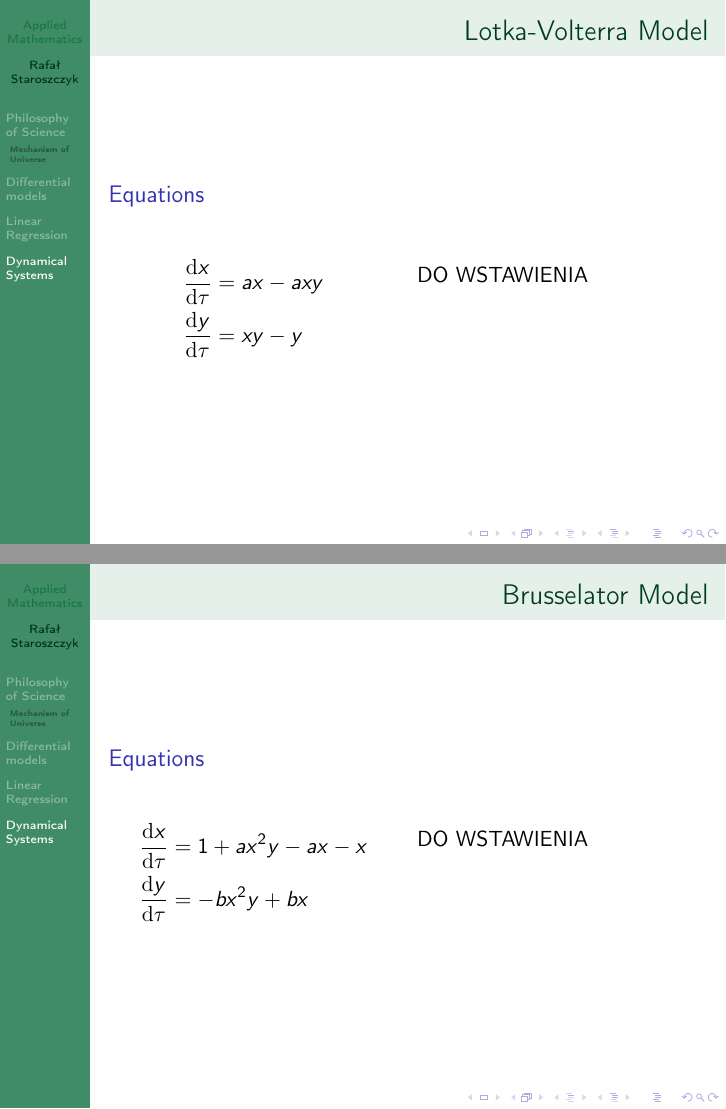
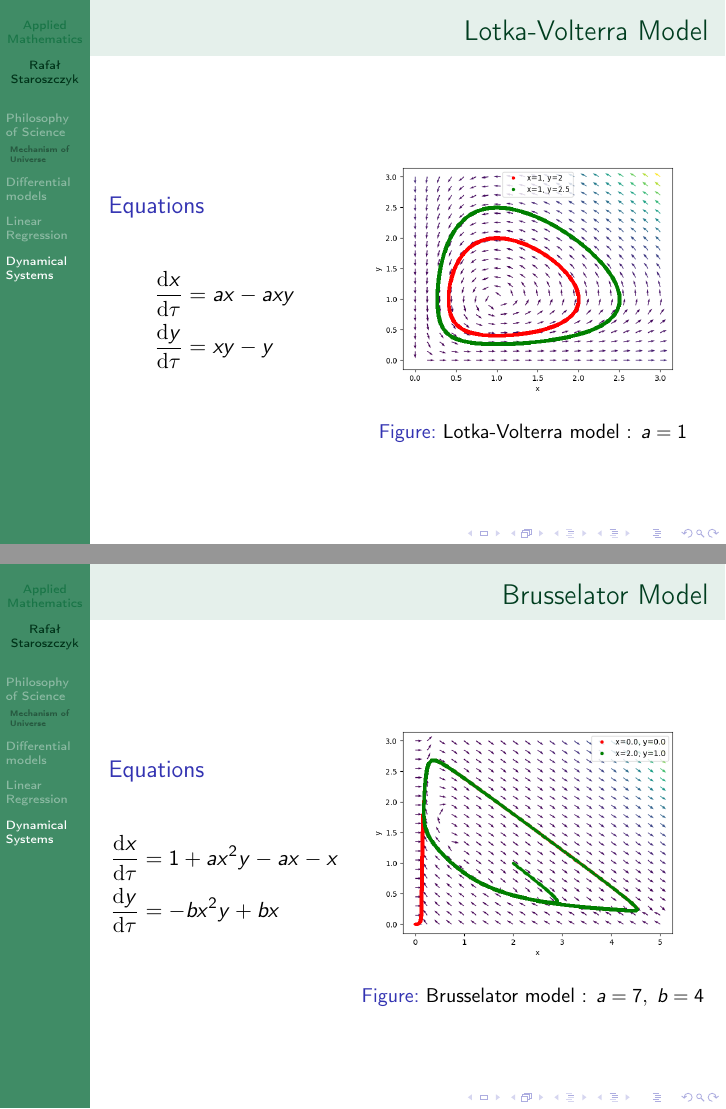
Before and after one commit to rafalstaroszczyk/Ang_prezentacja, LaTeX slides (document.tex): pages 9 and 10 of 10, joined at a grey line. Compiled offline with pdfLaTeX.

Commit message:
Dodano rysunki modeli do dokumentu

```diff
--- a/document.tex
+++ b/document.tex
@@ -155,7 +159,7 @@ DO WSTAWIENIA
 
 \begin{frame}{Lotka-Volterra Model}
 \begin{columns}
-\begin{column}{0.5\textwidth}
+\begin{column}{0.4\textwidth}
 \begin{block}{Equations}
 \begin{align*}
 \odv{x}{\tau} &= ax - axy \\
@@ -164,15 +168,19 @@ DO WSTAWIENIA
 \end{block}
 \end{column}
 
-\begin{column}{0.5\textwidth}
-DO WSTAWIENIA
+\begin{column}{0.6\textwidth}
+\begin{figure}[H]
+\centering
+\includegraphics[width=\textwidth]{"lotka_volterra; a=1".png}
+\caption{Lotka-Volterra model  : \(a=1\)}
+\end{figure}
 \end{column}
 \end{columns}
 \end{frame}
 
 \begin{frame}{Brusselator Model}
 \begin{columns}
-\begin{column}{0.5\textwidth}
+\begin{column}{0.4\textwidth}
 \begin{block}{Equations}
 \begin{align*}
 \odv{x}{\tau} &= 1 + ax^{2}y - ax - x \\
@@ -181,8 +189,12 @@ DO WSTAWIENIA
 \end{block}
 \end{column}
 
-\begin{column}{0.5\textwidth}
-DO WSTAWIENIA
+\begin{column}{0.6\textwidth}
+\begin{figure}[H]
+\centering
+\includegraphics[width=\textwidth]{"brusselator; a=7; b=4".png}
+\caption{Brusselator model  : \(a=7, \; b=4\)}
+\end{figure}
 \end{column}
 \end{columns}
 \end{frame}
```
Also changed, not shown: document.tex (10 more changed lines).
